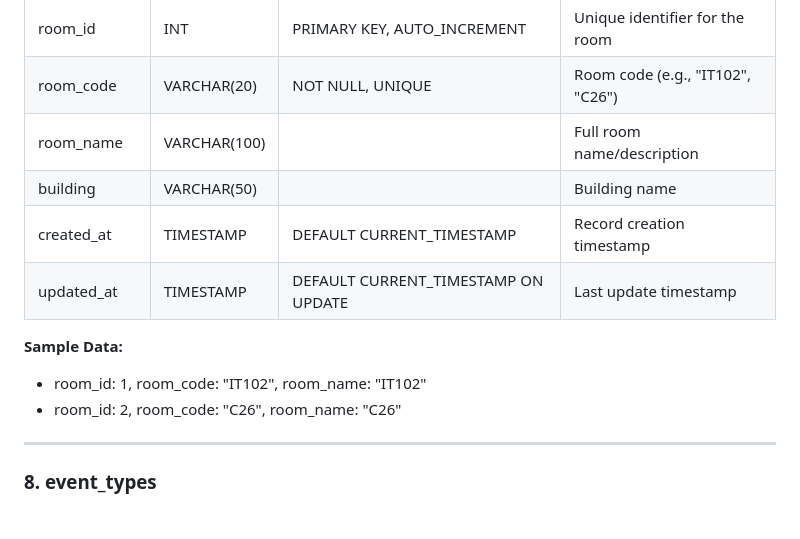
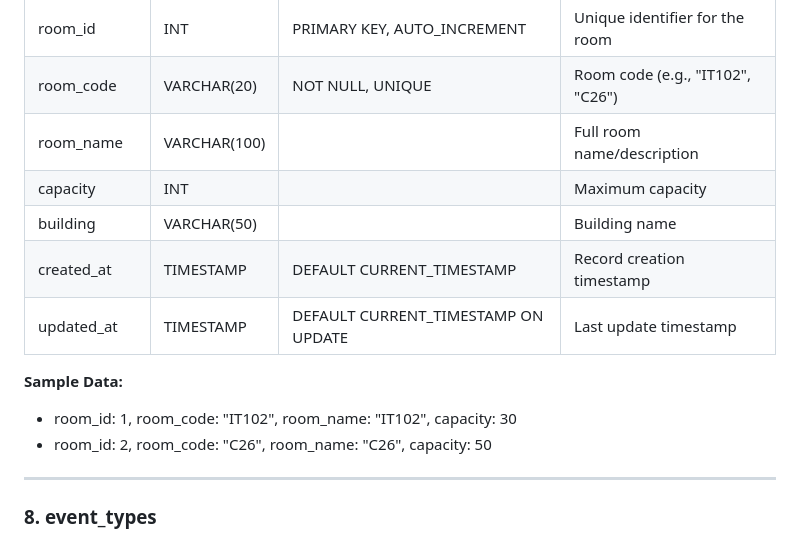
Before and after one commit to denyslv/SETU-Timetable, a Markdown page: database-design.md, the part around the change. Drawn GitHub-style.

```diff
--- a/database-design.md
+++ b/database-design.md
@@ -122,13 +122,14 @@ Stores room/location information.
 | room_id | INT | PRIMARY KEY, AUTO_INCREMENT | Unique identifier for the room |
 | room_code | VARCHAR(20) | NOT NULL, UNIQUE | Room code (e.g., "IT102", "C26") |
 | room_name | VARCHAR(100) | | Full room name/description |
+| capacity | INT | | Maximum capacity |
 | building | VARCHAR(50) | | Building name |
 | created_at | TIMESTAMP | DEFAULT CURRENT_TIMESTAMP | Record creation timestamp |
 | updated_at | TIMESTAMP | DEFAULT CURRENT_TIMESTAMP ON UPDATE | Last update timestamp |
 
 **Sample Data:**
-- room_id: 1, room_code: "IT102", room_name: "IT102"
-- room_id: 2, room_code: "C26", room_name: "C26"
+- room_id: 1, room_code: "IT102", room_name: "IT102", capacity: 30
+- room_id: 2, room_code: "C26", room_name: "C26", capacity: 50
 
 ---
 
```
